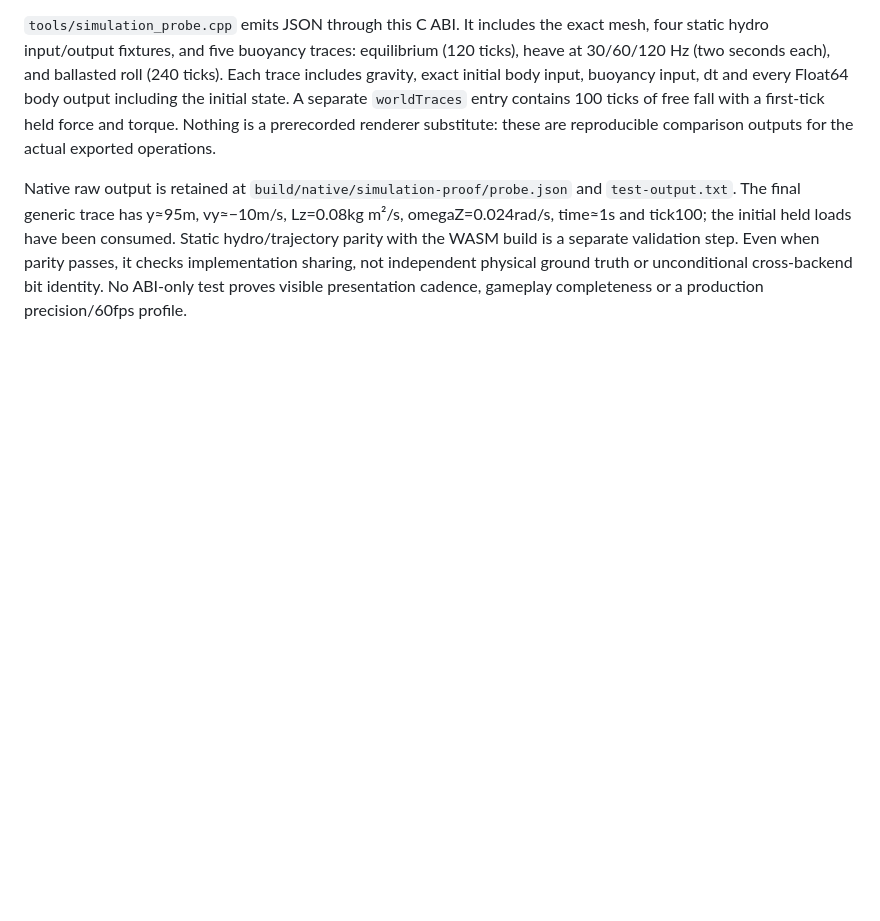
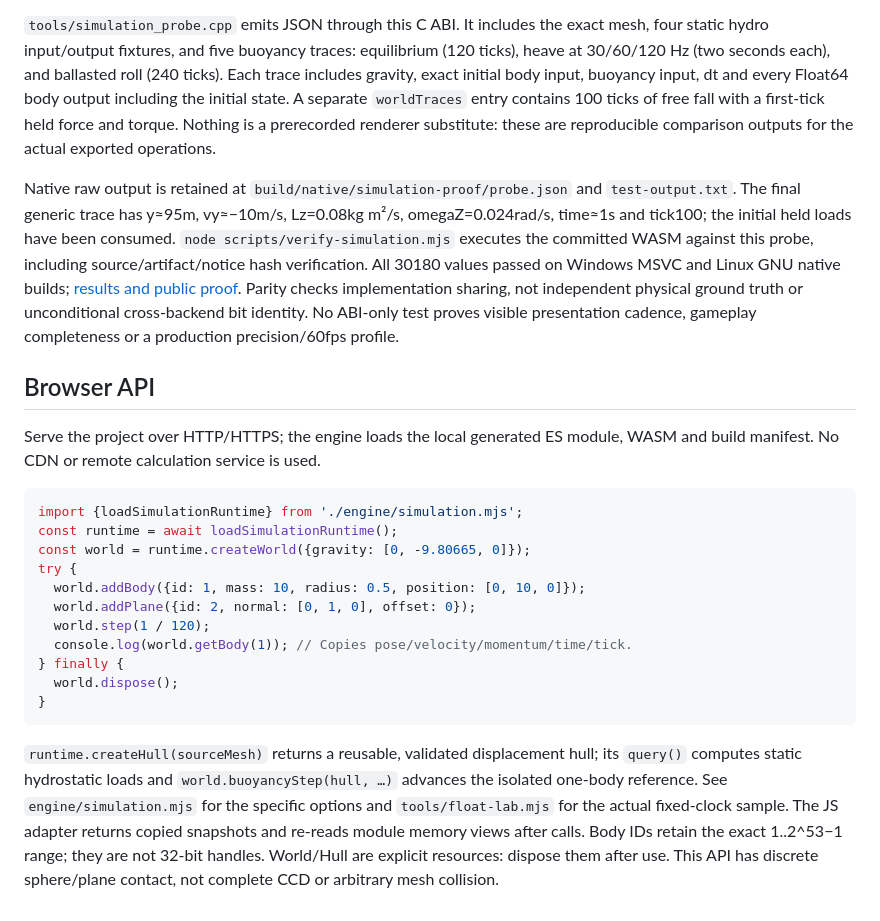
Before and after one commit to tatata93/pikapikaengine, a Markdown page: docs/SIMULATION_ABI.md, the part around the change. Drawn GitHub-style; blank space fills up the shorter version.

Commit message:
Record public WebAssembly simulation and Linux parity verification

````diff
--- a/docs/SIMULATION_ABI.md
+++ b/docs/SIMULATION_ABI.md
@@ -202,8 +202,39 @@ comparison outputs for the actual exported operations.
 Native raw output is retained at
 `build/native/simulation-proof/probe.json` and `test-output.txt`. The final generic
 trace has y≈95m, vy≈−10m/s, Lz=0.08kg m²/s, omegaZ=0.024rad/s, time≈1s and tick100;
-the initial held loads have been consumed. Static hydro/trajectory parity with
-the WASM build is a separate validation step. Even when parity passes, it checks
+the initial held loads have been consumed. `node scripts/verify-simulation.mjs`
+executes the committed WASM against this probe, including source/artifact/notice
+hash verification. All 30180 values passed on Windows MSVC and Linux GNU native
+builds; [results and public proof](../reports/2026-11-03-wasm-simulation.md).
+Parity checks
 implementation sharing, not independent physical ground truth or unconditional
 cross-backend bit identity. No ABI-only test proves visible presentation cadence,
 gameplay completeness or a production precision/60fps profile.
+
+## Browser API
+
+Serve the project over HTTP/HTTPS; the engine loads the local generated ES
+module, WASM and build manifest. No CDN or remote calculation service is used.
+
+```js
+import {loadSimulationRuntime} from './engine/simulation.mjs';
+const runtime = await loadSimulationRuntime();
+const world = runtime.createWorld({gravity: [0, -9.80665, 0]});
+try {
+  world.addBody({id: 1, mass: 10, radius: 0.5, position: [0, 10, 0]});
+  world.addPlane({id: 2, normal: [0, 1, 0], offset: 0});
+  world.step(1 / 120);
+  console.log(world.getBody(1)); // Copies pose/velocity/momentum/time/tick.
+} finally {
+  world.dispose();
+}
+```
+
+`runtime.createHull(sourceMesh)` returns a reusable, validated displacement hull;
+its `query()` computes static hydrostatic loads and `world.buoyancyStep(hull, …)`
+advances the isolated one-body reference. See `engine/simulation.mjs` for the
+specific options and `tools/float-lab.mjs` for the actual fixed-clock sample.
+The JS adapter returns copied snapshots and re-reads module memory views after
+calls. Body IDs retain the exact 1..2^53−1 range; they are not 32-bit handles.
+World/Hull are explicit resources: dispose them after use. This API has discrete
+sphere/plane contact, not complete CCD or arbitrary mesh collision.
````
Also changed, not shown: docs/PLAN.md (+3 -1 lines), reports/2026-11-03-wasm-simulation.md (+13 -0 lines), reports/float-public-run.png (added), reports/float-public-step.png (added).
